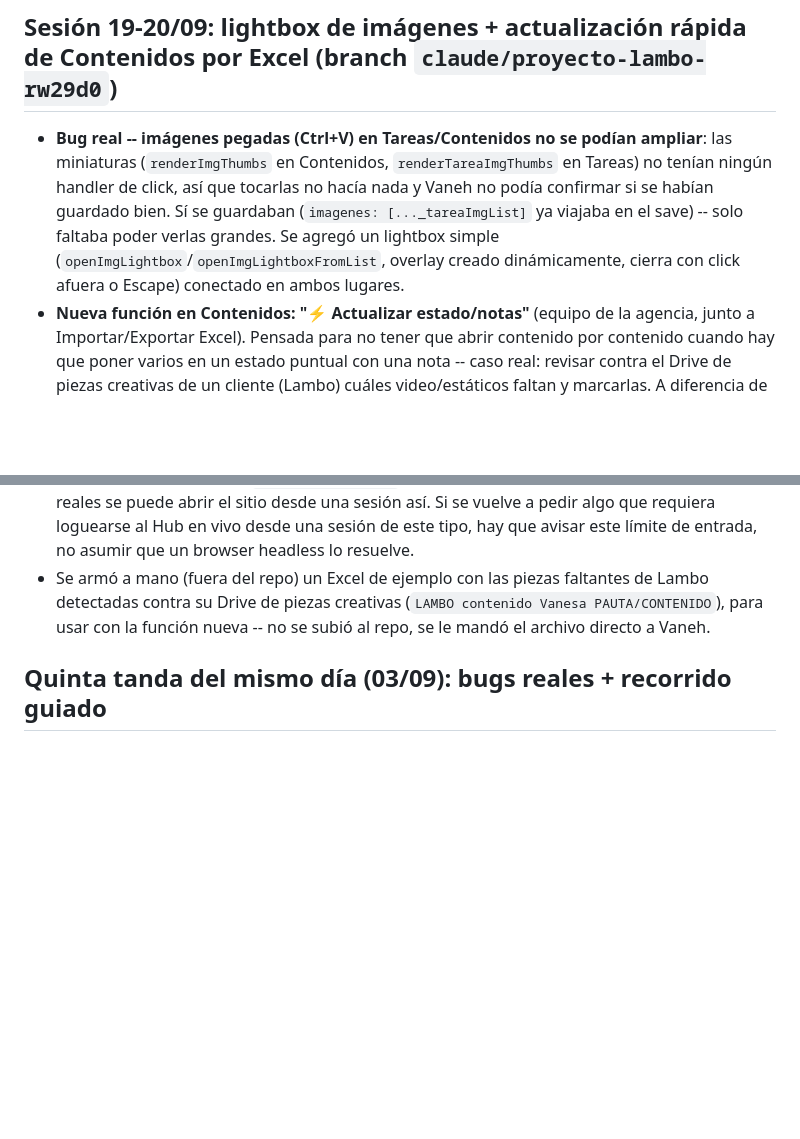
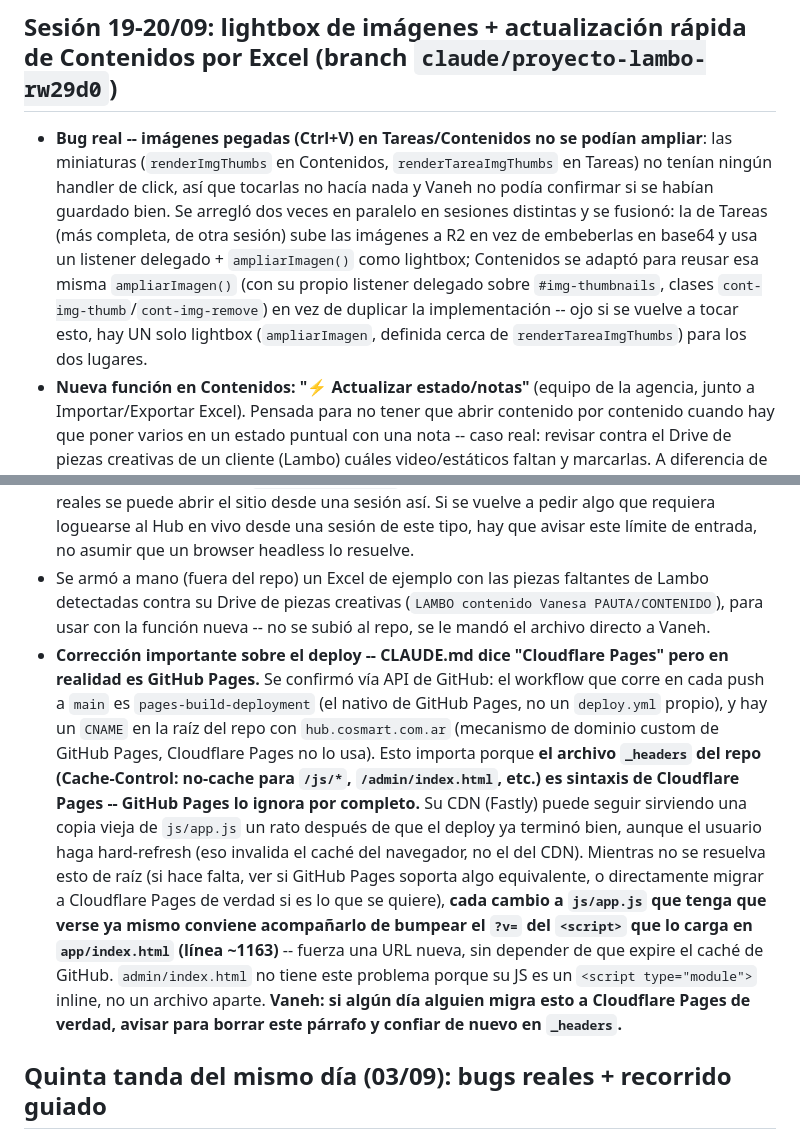
Before and after one commit to AquiVane/hub, a Markdown page: HANDOFF.md, 2 parts joined by grey strips. Drawn GitHub-style; blank space fills up the shorter version.

Commit message:
Actualizar HANDOFF: el deploy es GitHub Pages, no Cloudflare Pages (CLAUDE.md desactualizado)
Co-Authored-By: Claude Sonnet 5 <noreply@anthropic.com>
Claude-Session: https://claude.ai/code/session_01LUfoJQr6p4bhrMux3SgB6k

```diff
--- a/HANDOFF.md
+++ b/HANDOFF.md
@@ -4,7 +4,7 @@ Actualizado: 2026-09-20. Léelo entero antes de tocar código o responder pregun
 
 ## Sesión 19-20/09: lightbox de imágenes + actualización rápida de Contenidos por Excel (branch `claude/proyecto-lambo-rw29d0`)
 
-- **Bug real -- imágenes pegadas (Ctrl+V) en Tareas/Contenidos no se podían ampliar**: las miniaturas (`renderImgThumbs` en Contenidos, `renderTareaImgThumbs` en Tareas) no tenían ningún handler de click, así que tocarlas no hacía nada y Vaneh no podía confirmar si se habían guardado bien. Sí se guardaban (`imagenes: [..._tareaImgList]` ya viajaba en el save) -- solo faltaba poder verlas grandes. Se agregó un lightbox simple (`openImgLightbox`/`openImgLightboxFromList`, overlay creado dinámicamente, cierra con click afuera o Escape) conectado en ambos lugares.
+- **Bug real -- imágenes pegadas (Ctrl+V) en Tareas/Contenidos no se podían ampliar**: las miniaturas (`renderImgThumbs` en Contenidos, `renderTareaImgThumbs` en Tareas) no tenían ningún handler de click, así que tocarlas no hacía nada y Vaneh no podía confirmar si se habían guardado bien. Se arregló dos veces en paralelo en sesiones distintas y se fusionó: la de Tareas (más completa, de otra sesión) sube las imágenes a R2 en vez de embeberlas en base64 y usa un listener delegado + `ampliarImagen()` como lightbox; Contenidos se adaptó para reusar esa misma `ampliarImagen()` (con su propio listener delegado sobre `#img-thumbnails`, clases `cont-img-thumb`/`cont-img-remove`) en vez de duplicar la implementación -- ojo si se vuelve a tocar esto, hay UN solo lightbox (`ampliarImagen`, definida cerca de `renderTareaImgThumbs`) para los dos lugares.
 - **Nueva función en Contenidos: "⚡ Actualizar estado/notas"** (equipo de la agencia, junto a Importar/Exportar Excel). Pensada para no tener que abrir contenido por contenido cuando hay que poner varios en un estado puntual con una nota -- caso real: revisar contra el Drive de piezas creativas de un cliente (Lambo) cuáles video/estáticos faltan y marcarlas. A diferencia de "Importar Excel" (exige título+cuenta+plataformas+formato y al hacer "Reemplazar" pisa TODOS los campos de `IMPORT_DIFF_FIELDS`, incluso vacíos -- pensado para re-subir el export completo, no para ediciones parciales), este import nuevo:
   - Matchea solo por **Título** (mismo `normImportTexto` que ya usa el import grande).
   - Excel de 4 columnas: `Título del contenido` (obligatoria) + `Estado` / `Notas internas` / `Comentario` (todas opcionales, se completa la que se necesite).
@@ -17,6 +17,7 @@ Actualizado: 2026-09-20. Léelo entero antes de tocar código o responder pregun
 
 - Quedó sin resolver por qué Vaneh no podía actualizar directo los Contenidos de Lambo desde acá: el entorno de esta sesión (Claude Code en la nube) tiene el tráfico saliente restringido por política de organización y `hub.cosmart.com.ar` no está en la lista permitida -- ni con credenciales reales se puede abrir el sitio desde una sesión así. Si se vuelve a pedir algo que requiera loguearse al Hub en vivo desde una sesión de este tipo, hay que avisar este límite de entrada, no asumir que un browser headless lo resuelve.
 - Se armó a mano (fuera del repo) un Excel de ejemplo con las piezas faltantes de Lambo detectadas contra su Drive de piezas creativas (`LAMBO contenido Vanesa PAUTA/CONTENIDO`), para usar con la función nueva -- no se subió al repo, se le mandó el archivo directo a Vaneh.
+- **Corrección importante sobre el deploy -- CLAUDE.md dice "Cloudflare Pages" pero en realidad es GitHub Pages.** Se confirmó vía API de GitHub: el workflow que corre en cada push a `main` es `pages-build-deployment` (el nativo de GitHub Pages, no un `deploy.yml` propio), y hay un `CNAME` en la raíz del repo con `hub.cosmart.com.ar` (mecanismo de dominio custom de GitHub Pages, Cloudflare Pages no lo usa). Esto importa porque **el archivo `_headers` del repo (Cache-Control: no-cache para `/js/*`, `/admin/index.html`, etc.) es sintaxis de Cloudflare Pages -- GitHub Pages lo ignora por completo.** Su CDN (Fastly) puede seguir sirviendo una copia vieja de `js/app.js` un rato después de que el deploy ya terminó bien, aunque el usuario haga hard-refresh (eso invalida el caché del navegador, no el del CDN). Mientras no se resuelva esto de raíz (si hace falta, ver si GitHub Pages soporta algo equivalente, o directamente migrar a Cloudflare Pages de verdad si es lo que se quiere), **cada cambio a `js/app.js` que tenga que verse ya mismo conviene acompañarlo de bumpear el `?v=` del `<script>` que lo carga en `app/index.html` (línea ~1163)** -- fuerza una URL nueva, sin depender de que expire el caché de GitHub. `admin/index.html` no tiene este problema porque su JS es un `<script type="module">` inline, no un archivo aparte. **Vaneh: si algún día alguien migra esto a Cloudflare Pages de verdad, avisar para borrar este párrafo y confiar de nuevo en `_headers`.**
 
 ## Quinta tanda del mismo día (03/09): bugs reales + recorrido guiado
 
```
